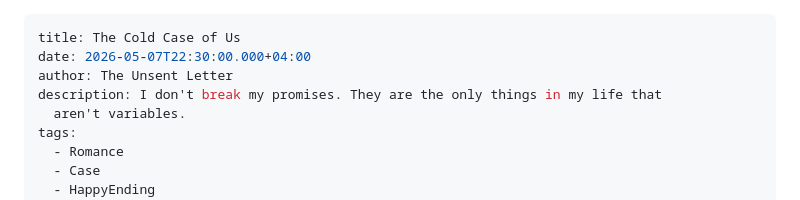
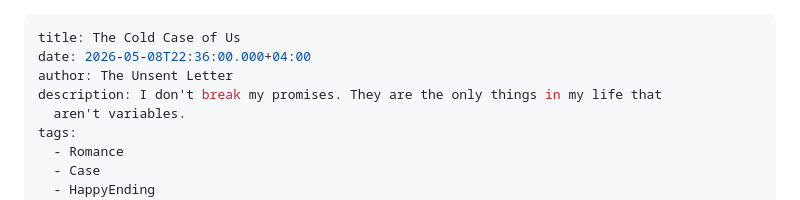
Before and after one commit to nedalturas/by-the-campfire, a Markdown page: src/posts/2026-05-07-the-cold-case-of-us.md, the part around the change. GitHub-like rendering.

Commit message:
Update Literature “2026-05-07-the-cold-case-of-us”

```diff
--- a/src/posts/2026-05-07-the-cold-case-of-us.md
+++ b/src/posts/2026-05-07-the-cold-case-of-us.md
@@ -1,6 +1,6 @@
 ---
 title: The Cold Case of Us
-date: 2026-05-07T22:30:00.000+04:00
+date: 2026-05-08T22:36:00.000+04:00
 author: The Unsent Letter
 description: I don't break my promises. They are the only things in my life that
   aren't variables.
```
